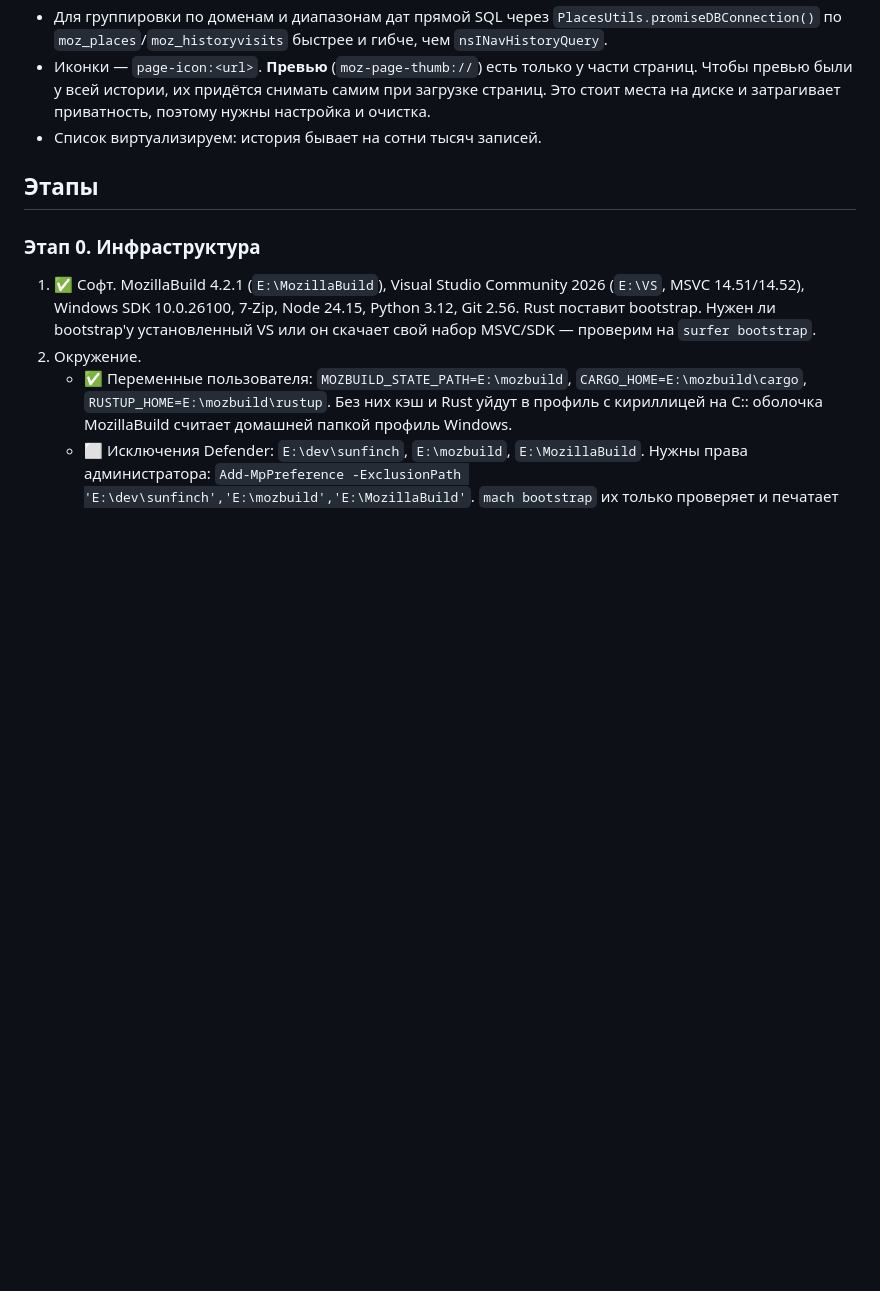
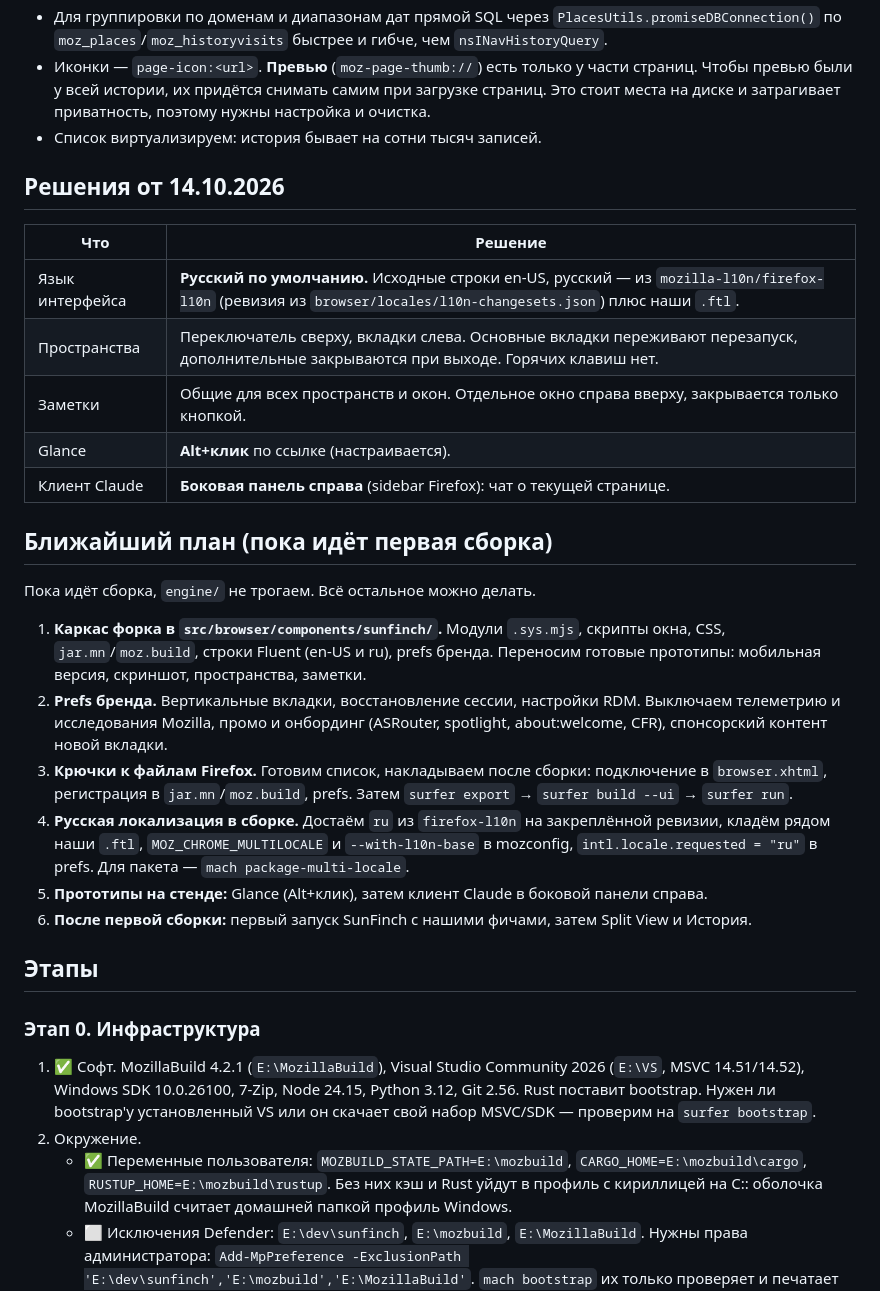
Before and after one commit to qwers451/sunfinch, a Markdown page: docs/PLAN.md, the part around the change. Rendered like a GitHub page; blank space fills up the shorter version.

Commit message:
PLAN: решения от 14.10 и ближайший план на время сборки
Co-Authored-By: Claude Opus 5.5 <noreply@anthropic.com>

```diff
--- a/docs/PLAN.md
+++ b/docs/PLAN.md
@@ -121,6 +121,27 @@
 - Иконки — `page-icon:<url>`. **Превью** (`moz-page-thumb://`) есть только у части страниц. Чтобы превью были у всей истории, их придётся снимать самим при загрузке страниц. Это стоит места на диске и затрагивает приватность, поэтому нужны настройка и очистка.
 - Список виртуализируем: история бывает на сотни тысяч записей.
 
+## Решения от 14.10.2026
+
+| Что | Решение |
+|---|---|
+| Язык интерфейса | **Русский по умолчанию.** Исходные строки en-US, русский — из `mozilla-l10n/firefox-l10n` (ревизия из `browser/locales/l10n-changesets.json`) плюс наши `.ftl`. |
+| Пространства | Переключатель сверху, вкладки слева. Основные вкладки переживают перезапуск, дополнительные закрываются при выходе. Горячих клавиш нет. |
+| Заметки | Общие для всех пространств и окон. Отдельное окно справа вверху, закрывается только кнопкой. |
+| Glance | **Alt+клик** по ссылке (настраивается). |
+| Клиент Claude | **Боковая панель справа** (sidebar Firefox): чат о текущей странице. |
+
+## Ближайший план (пока идёт первая сборка)
+
+Пока идёт сборка, `engine/` не трогаем. Всё остальное можно делать.
+
+1. **Каркас форка в `src/browser/components/sunfinch/`.** Модули `.sys.mjs`, скрипты окна, CSS, `jar.mn`/`moz.build`, строки Fluent (en-US и ru), prefs бренда. Переносим готовые прототипы: мобильная версия, скриншот, пространства, заметки.
+2. **Prefs бренда.** Вертикальные вкладки, восстановление сессии, настройки RDM. Выключаем телеметрию и исследования Mozilla, промо и онбординг (ASRouter, spotlight, about:welcome, CFR), спонсорский контент новой вкладки.
+3. **Крючки к файлам Firefox.** Готовим список, накладываем после сборки: подключение в `browser.xhtml`, регистрация в `jar.mn`/`moz.build`, prefs. Затем `surfer export` → `surfer build --ui` → `surfer run`.
+4. **Русская локализация в сборке.** Достаём `ru` из `firefox-l10n` на закреплённой ревизии, кладём рядом наши `.ftl`, `MOZ_CHROME_MULTILOCALE` и `--with-l10n-base` в mozconfig, `intl.locale.requested = "ru"` в prefs. Для пакета — `mach package-multi-locale`.
+5. **Прототипы на стенде:** Glance (Alt+клик), затем клиент Claude в боковой панели справа.
+6. **После первой сборки:** первый запуск SunFinch с нашими фичами, затем Split View и История.
+
 ## Этапы
 
 ### Этап 0. Инфраструктура
```
